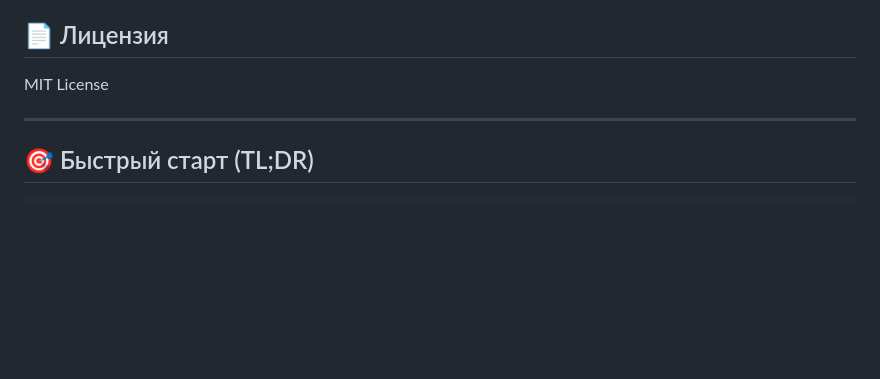
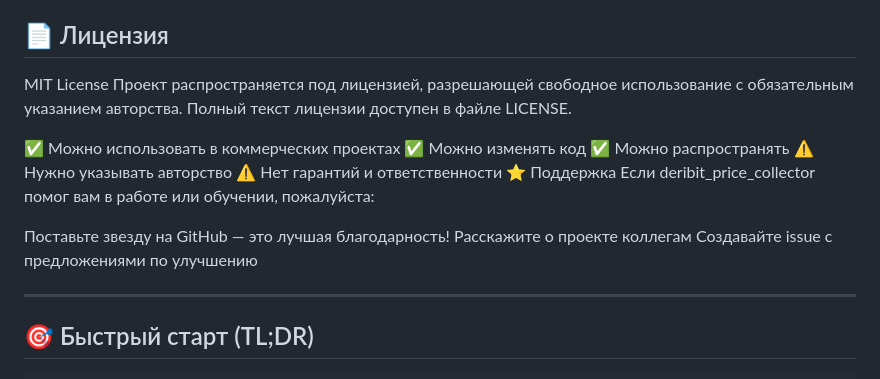
Before and after one commit to BaikNadia/deribit_price_collector, a Markdown page: README.md, the part around the change. GitHub-like rendering; blank space fills up the shorter version.

```diff
--- a/README.md
+++ b/README.md
@@ -592,6 +592,19 @@ redis-cli ping
 ## 📄 Лицензия
 
 MIT License
+Проект распространяется под лицензией, разрешающей свободное использование с обязательным указанием авторства. Полный текст лицензии доступен в файле LICENSE.
+
+✅ Можно использовать в коммерческих проектах
+✅ Можно изменять код
+✅ Можно распространять
+⚠️ Нужно указывать авторство
+⚠️ Нет гарантий и ответственности
+⭐ Поддержка
+Если deribit_price_collector помог вам в работе или обучении, пожалуйста:
+
+Поставьте звезду на GitHub — это лучшая благодарность!
+Расскажите о проекте коллегам
+Создавайте issue с предложениями по улучшению
 
 ---
 
```
